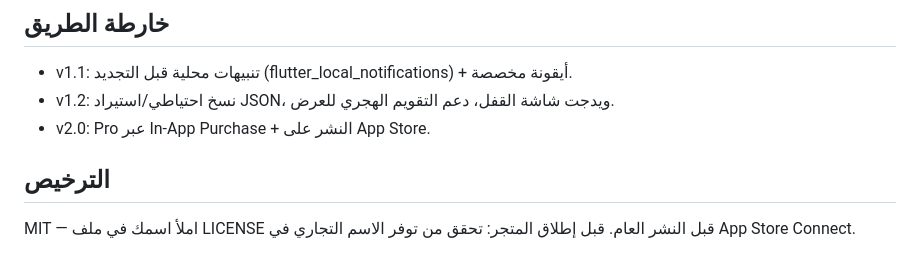
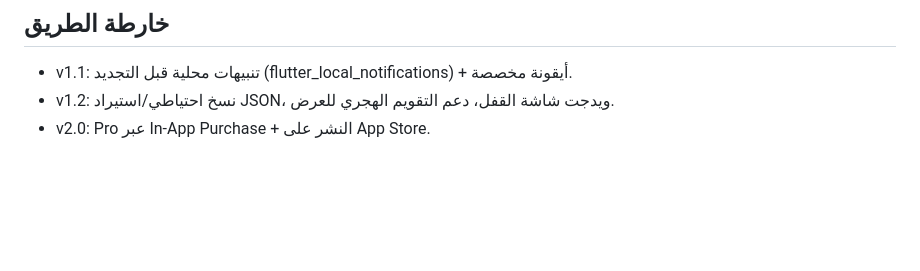
Before and after one commit to basilsa77/ishtirakati, a Markdown page: README.md, the part around the change. Drawn GitHub-style; blank space fills up the shorter version.

```diff
--- a/README.md
+++ b/README.md
@@ -85,8 +85,3 @@ flutter run -d chrome
 - v1.1: تنبيهات محلية قبل التجديد (flutter_local_notifications) + أيقونة مخصصة.
 - v1.2: نسخ احتياطي/استيراد JSON، ويدجت شاشة القفل، دعم التقويم الهجري للعرض.
 - v2.0: Pro عبر In-App Purchase + النشر على App Store.
-
-## الترخيص
-
-MIT — املأ اسمك في ملف LICENSE قبل النشر العام.
-قبل إطلاق المتجر: تحقق من توفر الاسم التجاري في App Store Connect.
```
